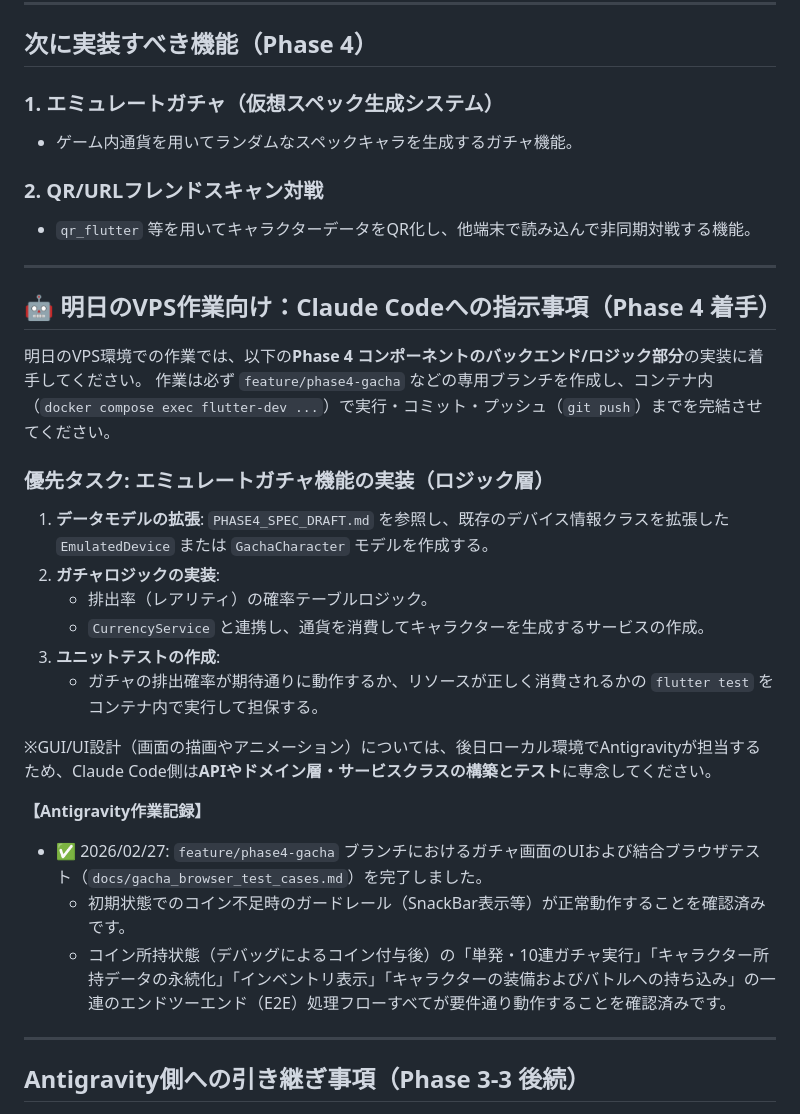
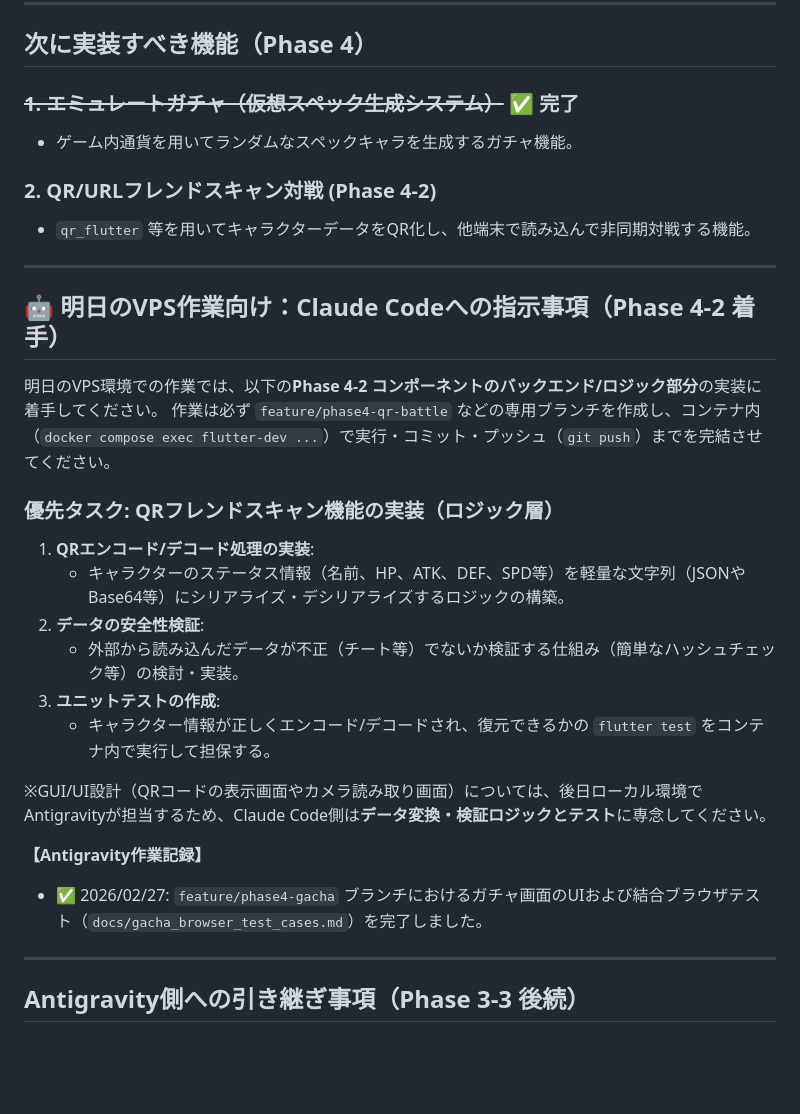
Before and after one commit to ifrit99/SmartPhoneSpecBattle, a Markdown page: docs/TODO.md, the part around the change. Drawn GitHub-style; blank space fills up the shorter version.

Commit message:
docs: Update TODO.md to start Phase 4-2 (QR Battle)

```diff
--- a/docs/TODO.md
+++ b/docs/TODO.md
@@ -39,33 +39,31 @@
 
 ## 次に実装すべき機能（Phase 4）
 
-### 1. エミュレートガチャ（仮想スペック生成システム）
+### ~~1. エミュレートガチャ（仮想スペック生成システム）~~ ✅ 完了
 - ゲーム内通貨を用いてランダムなスペックキャラを生成するガチャ機能。
 
-### 2. QR/URLフレンドスキャン対戦
+### 2. QR/URLフレンドスキャン対戦 (Phase 4-2)
 - `qr_flutter` 等を用いてキャラクターデータをQR化し、他端末で読み込んで非同期対戦する機能。
 
 ---
 
-## 🤖 明日のVPS作業向け：Claude Codeへの指示事項（Phase 4 着手）
+## 🤖 明日のVPS作業向け：Claude Codeへの指示事項（Phase 4-2 着手）
 
-明日のVPS環境での作業では、以下の**Phase 4 コンポーネントのバックエンド/ロジック部分**の実装に着手してください。
-作業は必ず `feature/phase4-gacha` などの専用ブランチを作成し、コンテナ内（`docker compose exec flutter-dev ...`）で実行・コミット・プッシュ（`git push`）までを完結させてください。
+明日のVPS環境での作業では、以下の**Phase 4-2 コンポーネントのバックエンド/ロジック部分**の実装に着手してください。
+作業は必ず `feature/phase4-qr-battle` などの専用ブランチを作成し、コンテナ内（`docker compose exec flutter-dev ...`）で実行・コミット・プッシュ（`git push`）までを完結させてください。
 
-### 優先タスク: エミュレートガチャ機能の実装（ロジック層）
-1. **データモデルの拡張**: `PHASE4_SPEC_DRAFT.md` を参照し、既存のデバイス情報クラスを拡張した `EmulatedDevice` または `GachaCharacter` モデルを作成する。
-2. **ガチャロジックの実装**:
-   - 排出率（レアリティ）の確率テーブルロジック。
-   - `CurrencyService` と連携し、通貨を消費してキャラクターを生成するサービスの作成。
+### 優先タスク: QRフレンドスキャン機能の実装（ロジック層）
+1. **QRエンコード/デコード処理の実装**:
+   - キャラクターのステータス情報（名前、HP、ATK、DEF、SPD等）を軽量な文字列（JSONやBase64等）にシリアライズ・デシリアライズするロジックの構築。
+2. **データの安全性検証**:
+   - 外部から読み込んだデータが不正（チート等）でないか検証する仕組み（簡単なハッシュチェック等）の検討・実装。
 3. **ユニットテストの作成**:
-   - ガチャの排出確率が期待通りに動作するか、リソースが正しく消費されるかの `flutter test` をコンテナ内で実行して担保する。
+   - キャラクター情報が正しくエンコード/デコードされ、復元できるかの `flutter test` をコンテナ内で実行して担保する。
 
-※GUI/UI設計（画面の描画やアニメーション）については、後日ローカル環境でAntigravityが担当するため、Claude Code側は**APIやドメイン層・サービスクラスの構築とテスト**に専念してください。
+※GUI/UI設計（QRコードの表示画面やカメラ読み取り画面）については、後日ローカル環境でAntigravityが担当するため、Claude Code側は**データ変換・検証ロジックとテスト**に専念してください。
 
 **【Antigravity作業記録】**
 - ✅ 2026/02/27: `feature/phase4-gacha` ブランチにおけるガチャ画面のUIおよび結合ブラウザテスト（`docs/gacha_browser_test_cases.md`）を完了しました。
-  - 初期状態でのコイン不足時のガードレール（SnackBar表示等）が正常動作することを確認済みです。
-  - コイン所持状態（デバッグによるコイン付与後）の「単発・10連ガチャ実行」「キャラクター所持データの永続化」「インベントリ表示」「キャラクターの装備およびバトルへの持ち込み」の一連のエンドツーエンド（E2E）処理フローすべてが要件通り動作することを確認済みです。
 
 ---
 
```
